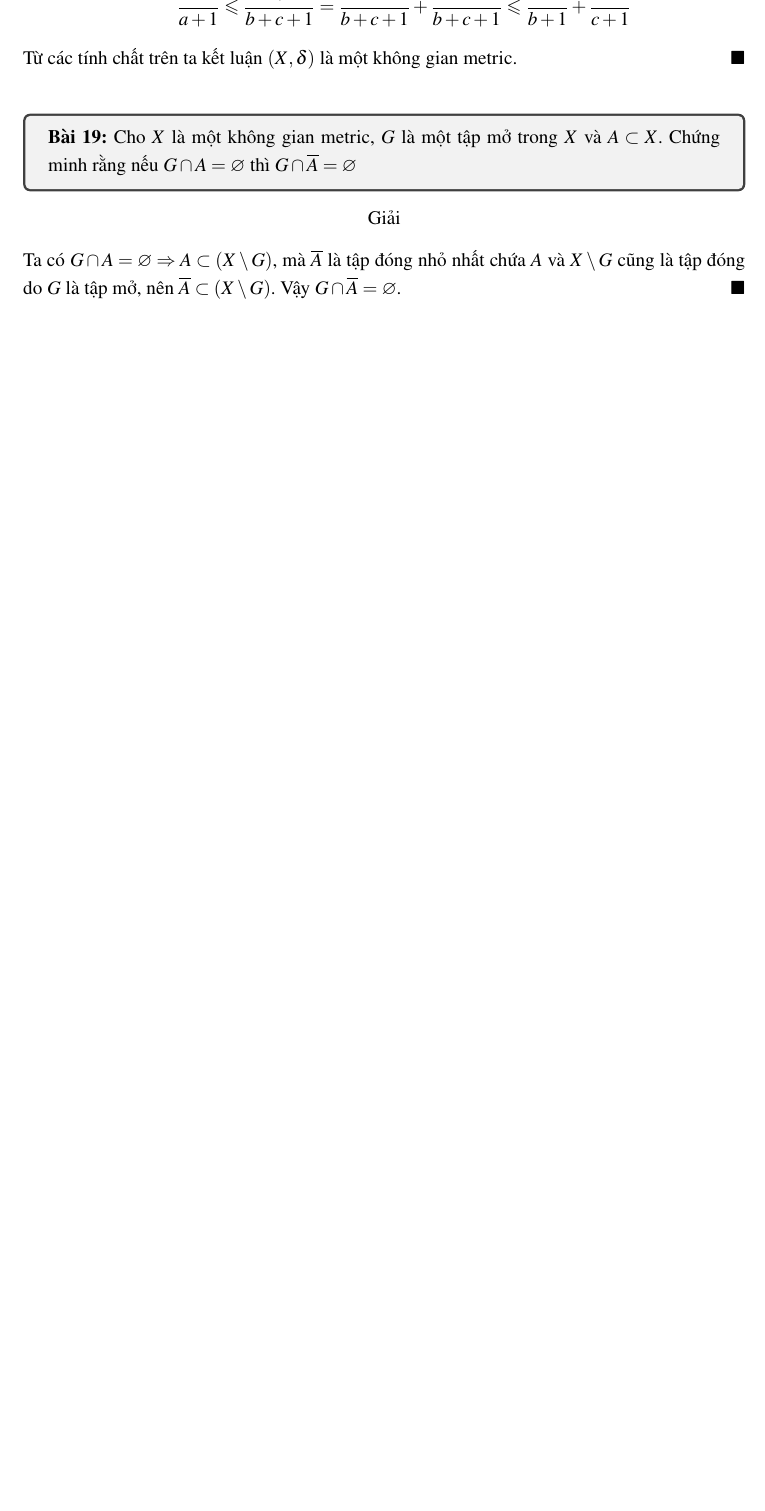
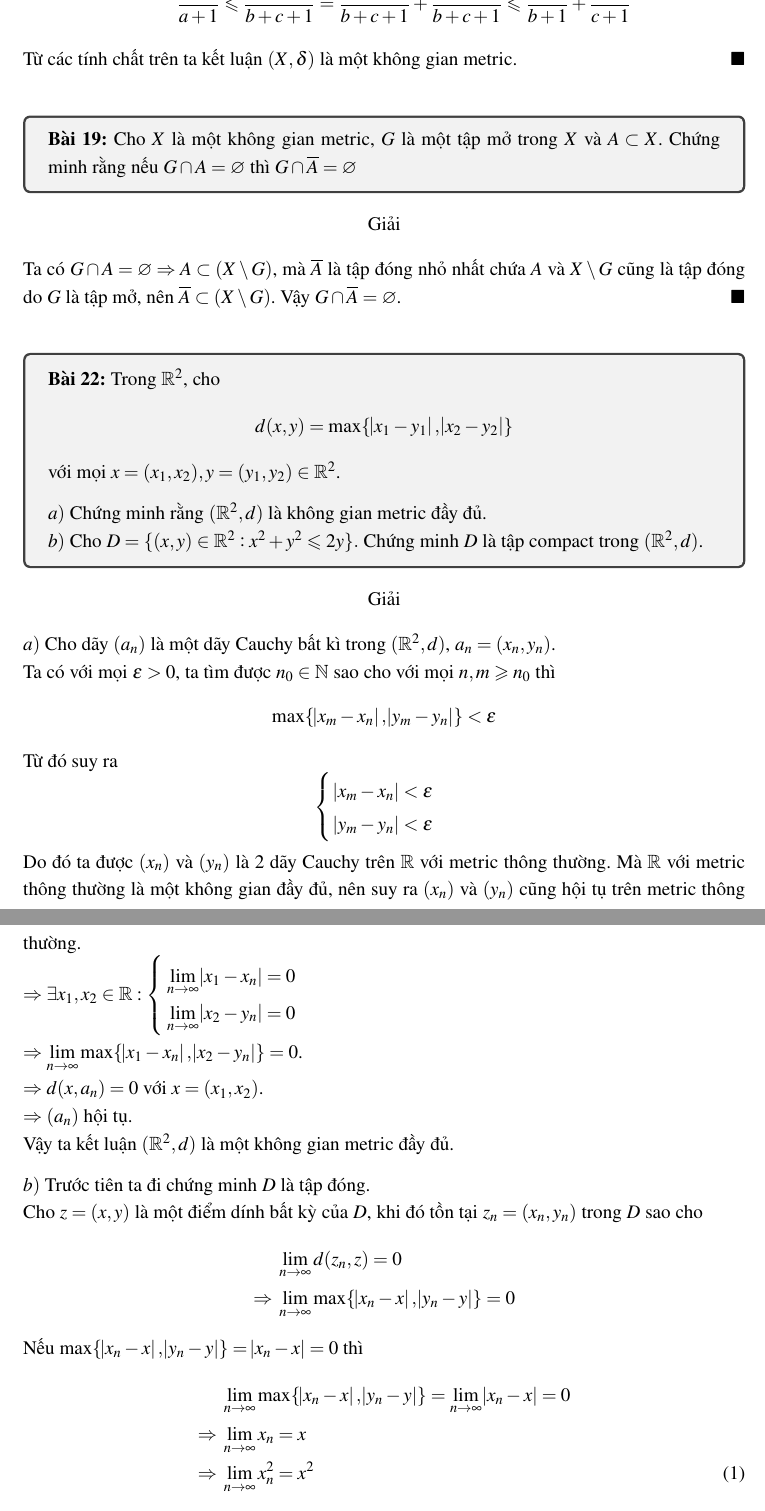
Before and after one commit to balldk/hw-analysis2-chap1, a LaTeX document (main.tex): part of page 9 of 9 before the commit and two parts of pages 9 and 10 of 11 after it, the two joined at a grey line, cut so that both start at the same text, the shorter picture padded with empty space. Compiled offline with pdfLaTeX.

```diff
--- a/main.tex
+++ b/main.tex
@@ -267,3 +266,48 @@
 Ta có $G \cap A = \varnothing \Rightarrow A \subset (X \setminus G)$, mà $\overline{A}$ là tập đóng nhỏ nhất chứa $A$ và $X \setminus G$ cũng là tập đóng do $G$ là tập mở, nên $\overline{A} \subset (X \setminus G)$. Vậy $G \cap \overline{A} = \varnothing$.
 \end{proof}
 
+\begin{exercise}{22}
+    Trong $\R^2$, cho
+    $$
+        d(x,y) = \max\{\abs{x_1-y_1}, \abs{x_2-y_2}\}
+    $$
+    với mọi $x = (x_1,x_2), y = (y_1,y_2) \in \R^2$.\\[3mm]
+    $a)$ Chứng minh rằng $(\R^2,d)$ là không gian metric đầy đủ.\\
+    $b)$ Cho $D = \{(x,y) \in \R^2: x^2 + y^2 \leq 2y\}.$ Chứng minh $D$ là tập compact trong $(\R^2,d)$.
+\end{exercise}
+
+\begin{proof}
+    $a)$ Cho dãy $(a_{n})$ là một dãy Cauchy bất kì trong $(\R^2,d)$, $a_{n} = (x_n, y_n)$.\\
+    Ta có với mọi $\epsilon > 0$, ta tìm được $n_0 \in \N$ sao cho với mọi $n,m \geq n_0$ thì
+    $$
+        \max\{\abs{x_m - x_n}, \abs{y_m - y_n}\} < \epsilon
+    $$
+    Từ đó suy ra
+    $$
+        \begin{cases}
+            \abs{x_m - x_n} < \epsilon\\
+            \abs{y_m - y_n} < \epsilon
+        \end{cases}
+    $$
+    Do đó ta được $(x_n)$ và $(y_n)$ là 2 dãy Cauchy trên $\R$ với metric thông thường. Mà $\R$ với metric thông thường là một không gian đầy đủ, nên suy ra $(x_n)$ và $(y_n)$ cũng hội tụ trên metric thông thường.\\
+    $\Rightarrow \exists x_1, x_2 \in \R:$
+    $\begin{cases}
+        \dlim_{n\to\infty} \abs{x_1 - x_n} = 0\\
+        \dlim_{n\to\infty} \abs{x_2 - y_n} = 0
+    \end{cases}$\nl
+    $\Rightarrow \dlim_{n\to\infty} \max\{ \abs{x_1 - x_n}, \abs{x_2 - y_n} \} = 0$.\nl
+    $\Rightarrow d(x,a_n) = 0$ với $x = (x_1, x_2)$.\\
+    $\Rightarrow (a_n)$ hội tụ.\\
+    Vậy ta kết luận $(\R^2, d)$ là một không gian metric đầy đủ.\\[3mm]
+    $b)$ Trước tiên ta đi chứng minh $D$ là tập đóng.\\
+    Cho $z=(x,y)$ là một điểm dính bất kỳ của $D$, khi đó tồn tại $z_n=(x_n,y_n)$ trong $D$ sao cho
+    \begin{align*}
+        &\ \lim_{n\to\infty} d(z_n,z) = 0\\
+        \Rightarrow&\ \lim_{n\to\infty} \max\{\abs{x_n - x},\abs{y_n - y}\} = 0
+    \end{align*}
+    Nếu $\max\{\abs{x_n - x}, \abs{y_n - y}\} = \abs{x_n - x} = 0$ thì
+    \begin{align*}
+        &\ \lim_{n\to\infty} \max\{\abs{x_n - x}, \abs{y_n - y}\} = \lim_{n\to\infty} \abs{x_n - x} = 0\\
+        \Rightarrow&\ \lim_{n\to\infty} x_n = x\\
+        \Rightarrow&\ \lim_{n\to\infty} x_n^2 = x^2 \tag{1}
+    \end{align*}
```
Also changed, not shown: main.tex (21 more changed lines).
